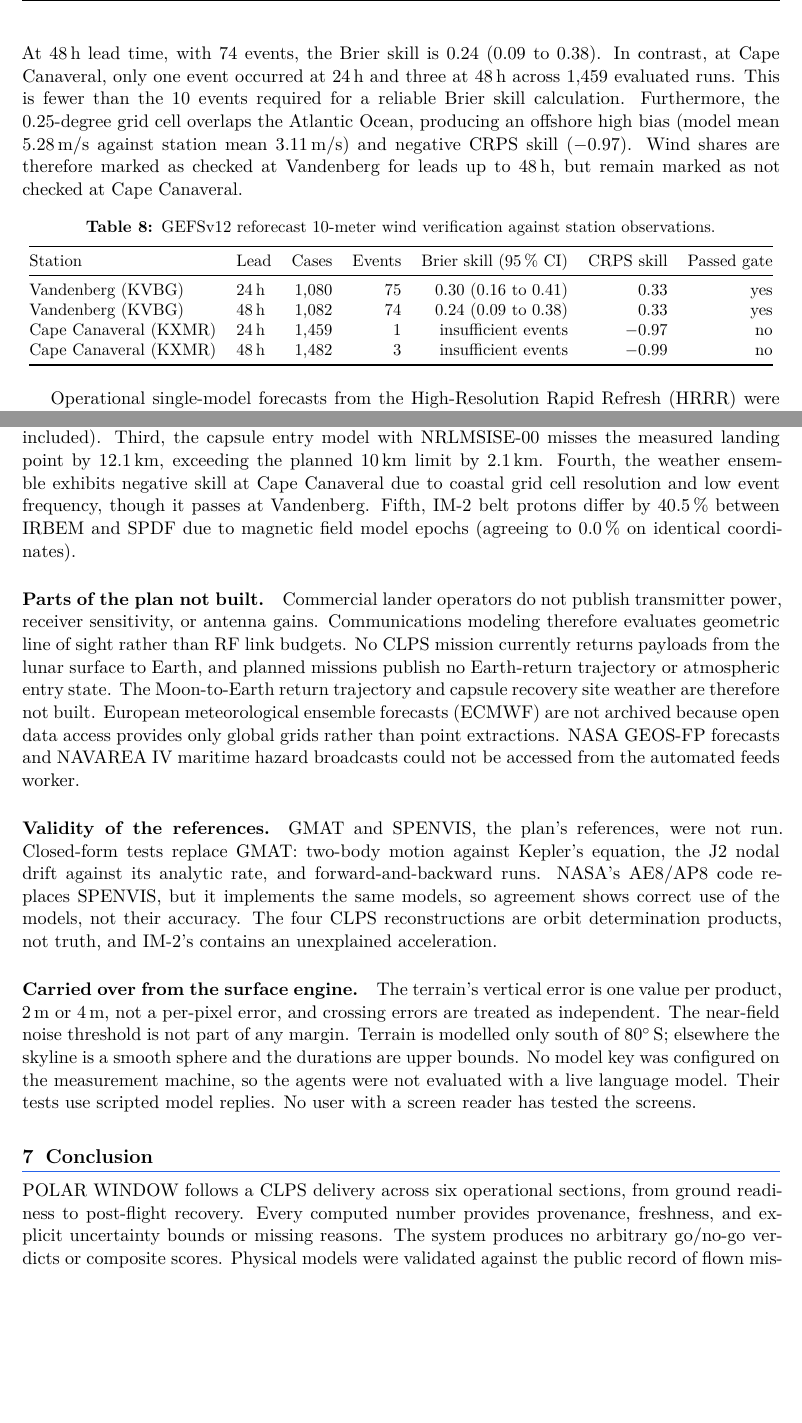
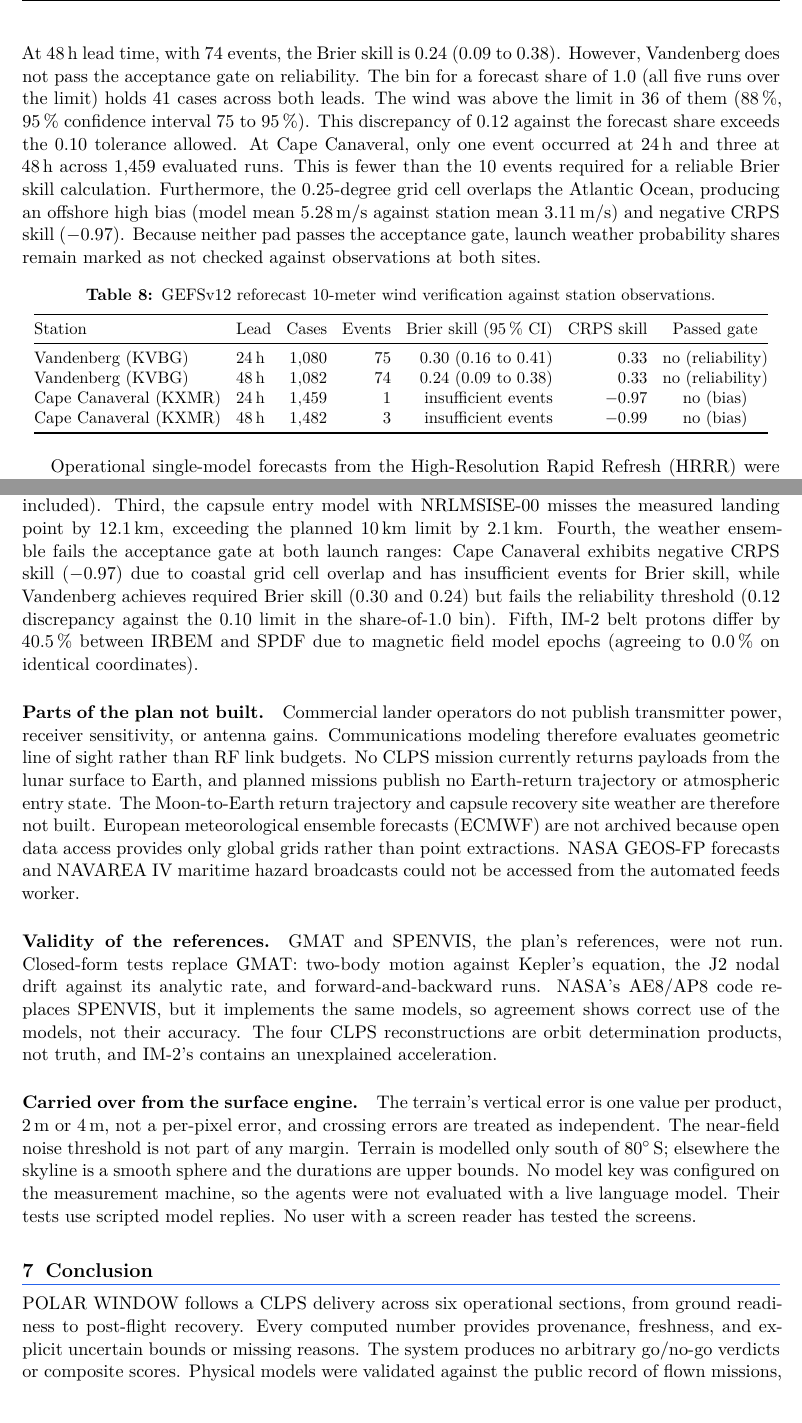
Before and after one commit to MdAhbab/PolarWindow, a LaTeX paper (docs/report/report.tex): two parts of pages 13 and 15 of 21, joined at a grey line, cut so that both start at the same text, the shorter picture padded with empty space. Compiled offline with XeLaTeX.

Commit message:
Report: update weather ensemble reliability gate evaluation across all 1583 reforecast days

```diff
--- a/docs/report/report.tex
+++ b/docs/report/report.tex
@@ -795,25 +795,29 @@ gate: with 75 threshold exceedance events at \qty{24}{\hour} lead time, the Brie
 0.30 (95\,\% confidence interval 0.16 to 0.41), and the continuous ranked probability score
 (CRPS) skill is 0.33 (\cref{tab:brier}). At \qty{48}{\hour} lead time, with 74 events, the Brier
-skill is 0.24 (0.09 to 0.38). In contrast, at Cape Canaveral, only one event occurred at
-\qty{24}{\hour} and three at \qty{48}{\hour} across \num{1459} evaluated runs. This is fewer
-than the 10 events required for a reliable Brier skill calculation. Furthermore, the 0.25-degree
-grid cell overlaps the Atlantic Ocean, producing an offshore high bias (model mean \qty{5.28}{\m\per\s}
-against station mean \qty{3.11}{\m\per\s}) and negative CRPS skill ($-0.97$). Wind shares are
-therefore marked as checked at Vandenberg for leads up to \qty{48}{\hour}, but remain marked as
-not checked at Cape Canaveral.
+skill is 0.24 (0.09 to 0.38). However, Vandenberg does not pass the acceptance gate on reliability.
+The bin for a forecast share of 1.0 (all five runs over the limit) holds 41 cases across both
+leads. The wind was above the limit in 36 of them (88\,\%, 95\,\% confidence interval 75 to 95\,\%).
+This discrepancy of 0.12 against the forecast share exceeds the 0.10 tolerance allowed. At Cape
+Canaveral, only one event occurred at \qty{24}{\hour} and three at \qty{48}{\hour} across
+\num{1459} evaluated runs. This is fewer than the 10 events required for a reliable Brier skill
+calculation. Furthermore, the 0.25-degree grid cell overlaps the Atlantic Ocean, producing an
+offshore high bias (model mean \qty{5.28}{\m\per\s} against station mean \qty{3.11}{\m\per\s}) and
+negative CRPS skill ($-0.97$). Because neither pad passes the acceptance gate, launch weather
+probability shares remain marked as not checked against observations at both sites.
 
 \begin{table}[htbp]
 \centering\small
 \caption{GEFSv12 reforecast 10-meter wind verification against station observations.}
 \label{tab:brier}
-\begin{tabular}{@{}llrrrrr@{}}
+\setlength{\tabcolsep}{4.5pt}
+\begin{tabular}{@{}llrrrrc@{}}
 \toprule
 Station & Lead & Cases & Events & Brier skill (95\,\% CI) & CRPS skill & Passed gate \\
 \midrule
-Vandenberg (KVBG) & \qty{24}{\hour} & \num{1080} & 75 & 0.30 (0.16 to 0.41) & 0.33 & yes \\
-Vandenberg (KVBG) & \qty{48}{\hour} & \num{1082} & 74 & 0.24 (0.09 to 0.38) & 0.33 & yes \\
-Cape Canaveral (KXMR) & \qty{24}{\hour} & \num{1459} & 1 & insufficient events & $-0.97$ & no \\
-Cape Canaveral (KXMR) & \qty{48}{\hour} & \num{1482} & 3 & insufficient events & $-0.99$ & no \\
+Vandenberg (KVBG) & \qty{24}{\hour} & \num{1080} & 75 & 0.30 (0.16 to 0.41) & 0.33 & no (reliability) \\
+Vandenberg (KVBG) & \qty{48}{\hour} & \num{1082} & 74 & 0.24 (0.09 to 0.38) & 0.33 & no (reliability) \\
+Cape Canaveral (KXMR) & \qty{24}{\hour} & \num{1459} & 1 & insufficient events & $-0.97$ & no (bias) \\
+Cape Canaveral (KXMR) & \qty{48}{\hour} & \num{1482} & 3 & insufficient events & $-0.99$ & no (bias) \\
 \bottomrule
 \end{tabular}
 \end{table}
@@ -950,10 +954,12 @@ unmodelled maneuvers produces a 24-hour error of \qty{4.40}{\km} against the pla
 \qty{1}{\km} (reduced to \qty{1.65}{\km} when two discrete thruster events are included).
 Third, the capsule entry model with NRLMSISE-00 misses the measured landing point by
 \qty{12.1}{\km}, exceeding the planned \qty{10}{\km} limit by \qty{2.1}{\km}. Fourth, the weather
-ensemble exhibits negative skill at Cape Canaveral due to coastal grid cell resolution and low
-event frequency, though it passes at Vandenberg. Fifth, IM-2 belt protons differ by
-\qty{40.5}{\percent} between IRBEM and SPDF due to magnetic field model epochs (agreeing to
-\qty{0.0}{\percent} on identical coordinates).
+ensemble fails the acceptance gate at both launch ranges: Cape Canaveral exhibits negative CRPS
+skill ($-0.97$) due to coastal grid cell overlap and has insufficient events for Brier skill,
+while Vandenberg achieves required Brier skill (0.30 and 0.24) but fails the reliability
+threshold (0.12 discrepancy against the 0.10 limit in the share-of-1.0 bin). Fifth, IM-2 belt
+protons differ by \qty{40.5}{\percent} between IRBEM and SPDF due to magnetic field model epochs
+(agreeing to \qty{0.0}{\percent} on identical coordinates).
 
 \begin{table}[htbp]
 \centering\small
@@ -1019,7 +1025,7 @@ tested the screens.
 
 POLAR WINDOW follows a CLPS delivery across six operational sections, from ground readiness
 to post-flight recovery. Every computed number provides provenance, freshness, and explicit
-uncertainty bounds or missing reasons. The system produces no arbitrary go/no-go verdicts or
+uncertain bounds or missing reasons. The system produces no arbitrary go/no-go verdicts or
 composite scores. Physical models were validated against the public record of flown missions,
 including NASA reconstructions of four CLPS trajectories, published liftoffs, and satellite
 observations. Most acceptance checks satisfy the planned tolerances. Five criteria fall outside
```
Also changed, not shown: docs/report/report.pdf, docs/report/report.tex (22 more changed lines).
